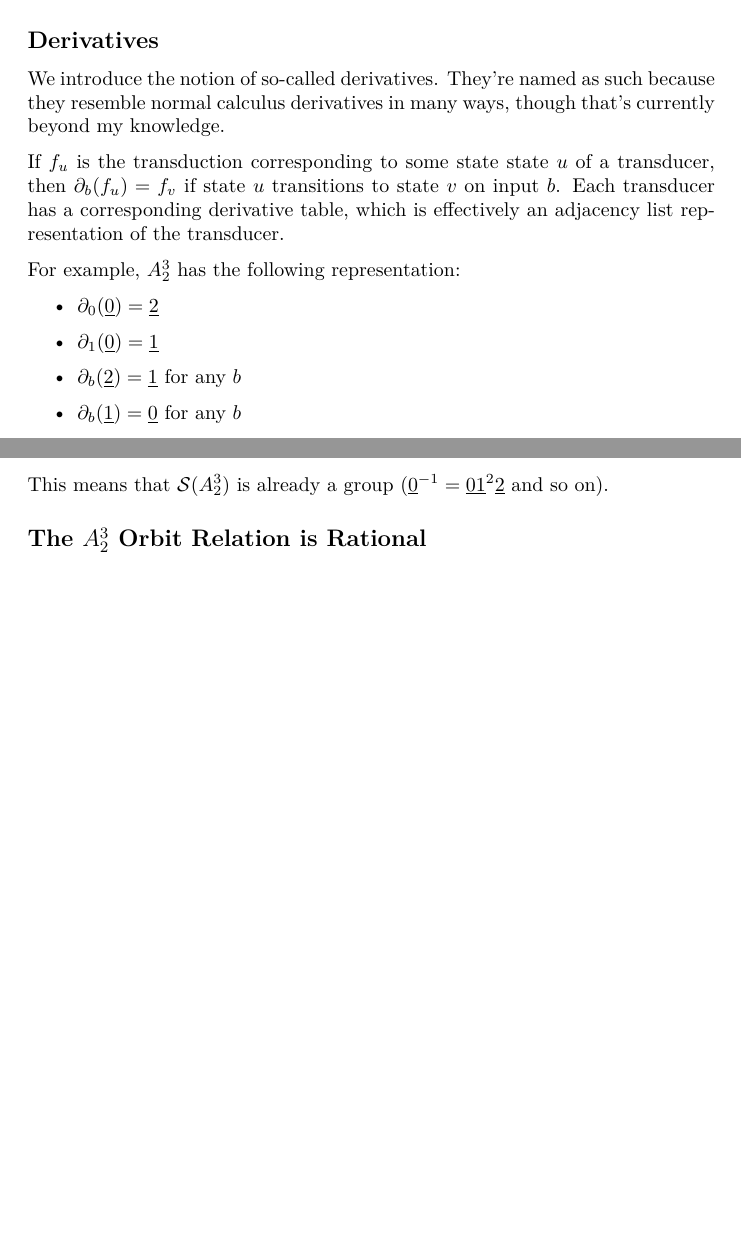
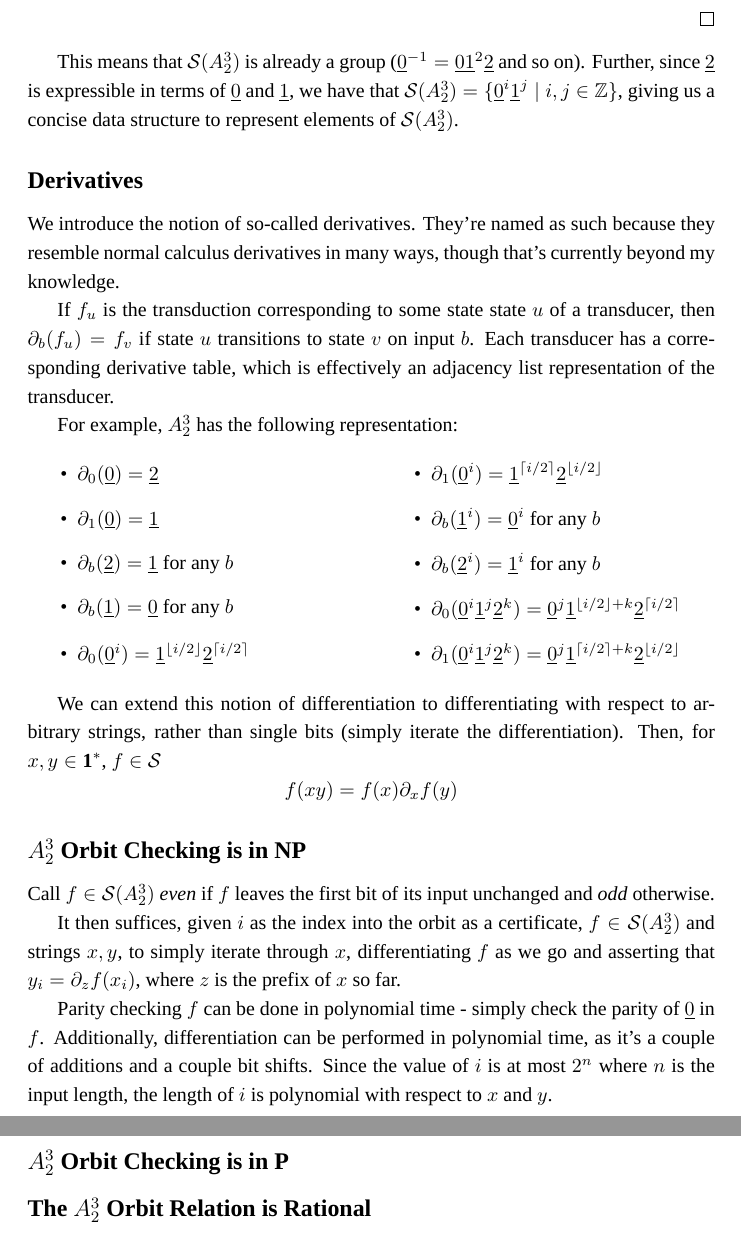
Before and after one commit to evanbergeron/thesis, a LaTeX document (ccc-orbit-checking.tex): two parts of pages 2 and 3 of 3 before the commit and two parts of pages 3 and 4 of 4 after it, joined at a grey line, cut so that both start at the same text, the shorter picture padded with empty space. Compiled offline with XeLaTeX; a missing font is replaced by an installed copy or a similar font.

Commit message:
Updated font and layout

```diff
--- a/ccc-orbit-checking.tex
+++ b/ccc-orbit-checking.tex
@@ -105,7 +98,47 @@ Then $c_{i-2} = c_{i-3} = 2$ by induction, so
 c_i &= \lfloor (c_{i-3} / 2) \rfloor + \lfloor (c_{i-2} / 2) \rfloor = 1 + 1 = 2
 \end{align*}
 \end{proof}
-This means that $\S(A^3_2)$ is already a group ($\0^{-1} = \0\1^2\2$ and so on).
+This means that $\S(A^3_2)$ is already a group ($\0^{-1} = \0\1^2\2$ and so on). Further, since $\2$ is expressible in terms of $\0$ and $\1$, we have that $\S(A^3_2) = \{ \0^i \1^j \mid i, j \in \Z \}$, giving us a concise data structure to represent elements of $\S(A^3_2)$.
+
+% TODO get a nice distinction between the two representations
+
+\subsection*{Derivatives}
+We introduce the notion of so-called derivatives. They're named as such because they resemble normal calculus derivatives in many ways, though that's currently beyond my knowledge.
+
+If $f_u$ is the transduction corresponding to some state state $u$ of a transducer, then $\partial_b(f_u) = f_v$ if state $u$ transitions to state $v$ on input $b$. Each transducer has a corresponding derivative table, which is effectively an adjacency list representation of the transducer.
+
+For example, $A^3_2$ has the following representation:
+
+\begin{multicols}{2}
+\begin{itemize}
+\item $\partial_0(\0) = \2$
+\item $\partial_1(\0) = \1$
+\item $\partial_b(\2) = \1$ for any $b$
+\item $\partial_b(\1) = \0$ for any $b$
+\end{itemize}
+
+\begin{itemize}
+\item $\partial_0(\0^i) = \1^{\lfloor i / 2 \rfloor}\2^{\lceil i / 2 \rceil}$
+\item $\partial_1(\0^i) = \1^{\lceil i / 2 \rceil}\2^{\lfloor i / 2 \rfloor}$
+\item $\partial_b(\1^i) = \0^i$ for any $b$
+\item $\partial_b(\2^i) = \1^i$ for any $b$
+\item $\partial_0(\0^i\1^j\2^k) = \0^j\1^{\lfloor i / 2 \rfloor+k}\2^{\lceil i / 2 \rceil}$
+\item $\partial_1(\0^i\1^j\2^k) = \0^j\1^{\lceil i / 2 \rceil+k}\2^{\lfloor i / 2 \rfloor}$
+\end{itemize}
+\end{multicols}
+% TODO why does this work this way?
+We can extend this notion of differentiation to differentiating with respect to arbitrary strings, rather than single bits (simply iterate the differentiation). Then, for $x, y \in \textbf{1}^*$, $f \in \S$
+$$f(xy) = f(x) \partial_xf(y)$$
+
+\subsection*{$A^3_2$ Orbit Checking is in NP}
+
+Call $f \in \S(A^3_2)$ \textit{even} if $f$ leaves the first bit of its input unchanged and \textit{odd} otherwise.
+
+It then suffices, given $i$ as the index into the orbit as a certificate, $f \in \S(A^3_2)$ and strings $x, y$, to simply iterate through $x$, differentiating $f$ as we go and asserting that $y_i = \partial_zf(x_i)$, where $z$ is the prefix of $x$ so far.
+
+Parity checking $f$ can be done in polynomial time - simply check the parity of $\0$ in $f$. Additionally, differentiation can be performed in polynomial time, as it's a couple of additions and a couple bit shifts. Since the value of $i$ is at most $2^n$ where $n$ is the input length, the length of $i$ is polynomial with respect to $x$ and $y$.
+
+\subsection*{$A^3_2$ Orbit Checking is in P}
 
 \subsection*{The $A^3_2$ Orbit Relation is Rational}
 This is hard - need to write that vector reduction thing.
```
Also changed, not shown: ccc-orbit-checking.pdf, ccc-orbit-checking.tex (29 more changed lines).
